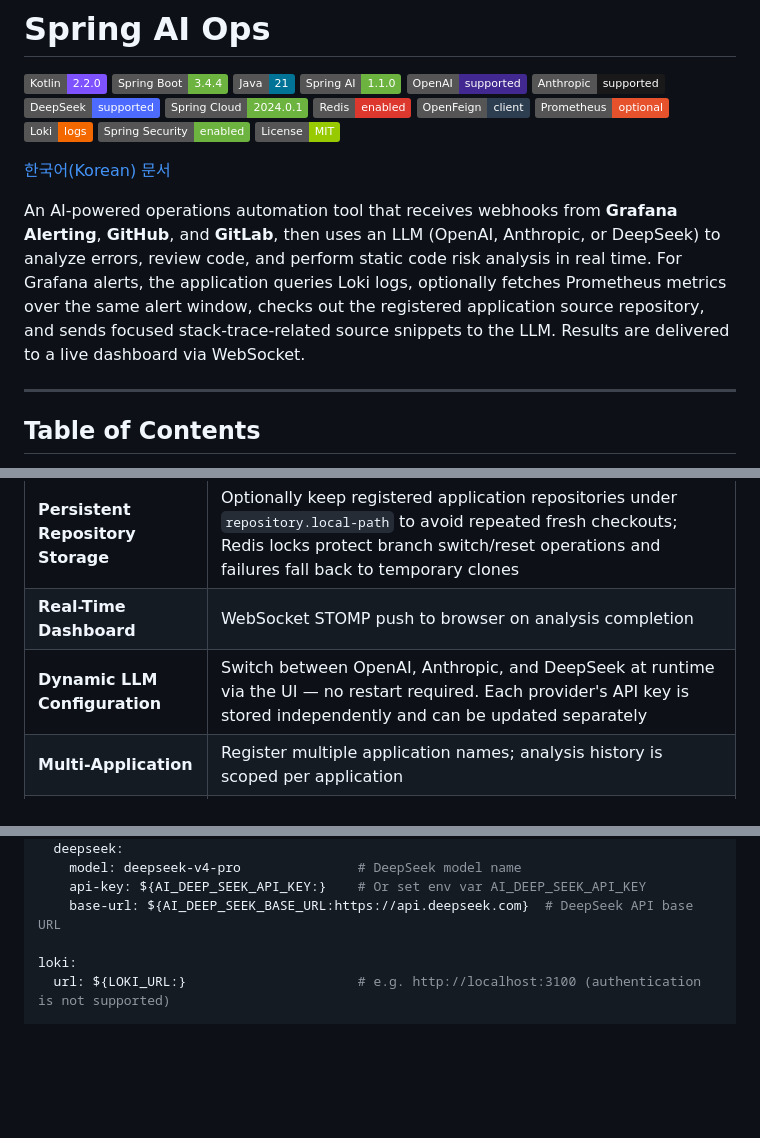
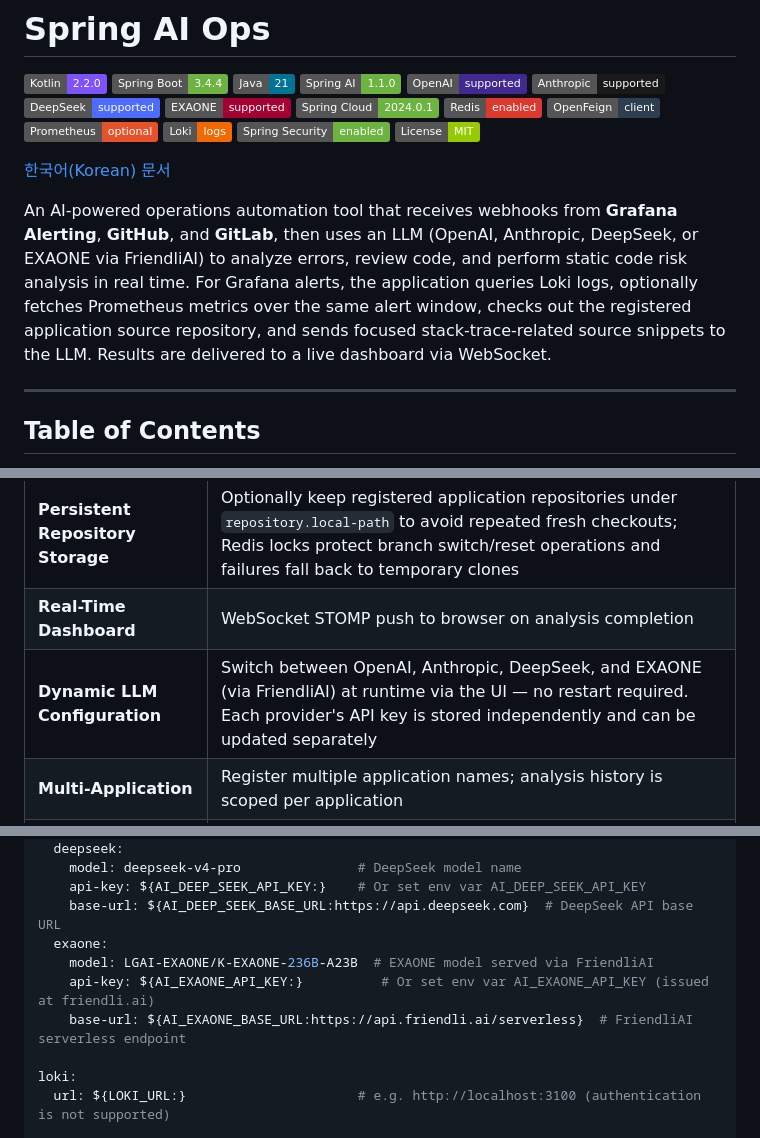
Before and after one commit to lyvius2/spring-ai-ops, a Markdown page: README.md, 3 parts joined by grey strips. Drawn GitHub-style; badges without logos; blank space fills up the shorter version.

Commit message:
README.md 내용 갱신

```diff
--- a/README.md
+++ b/README.md
@@ -7,6 +7,7 @@
 ![OpenAI](https://img.shields.io/badge/OpenAI-supported-412991?logo=openai&logoColor=white)
 ![Anthropic](https://img.shields.io/badge/Anthropic-supported-191919)
 ![DeepSeek](https://img.shields.io/badge/DeepSeek-supported-4D6BFE)
+![EXAONE](https://img.shields.io/badge/EXAONE-supported-A50034)
 ![Spring Cloud](https://img.shields.io/badge/Spring%20Cloud-2024.0.1-6DB33F)
 ![Redis](https://img.shields.io/badge/Redis-enabled-DC382D?logo=redis&logoColor=white)
 ![OpenFeign](https://img.shields.io/badge/OpenFeign-client-2C3E50)
@@ -17,7 +18,7 @@
 
 [한국어(Korean) 문서](README_KR.md)
 
-An AI-powered operations automation tool that receives webhooks from **Grafana Alerting**, **GitHub**, and **GitLab**, then uses an LLM (OpenAI, Anthropic, or DeepSeek) to analyze errors, review code, and perform static code risk analysis in real time. For Grafana alerts, the application queries Loki logs, optionally fetches Prometheus metrics over the same alert window, checks out the registered application source repository, and sends focused stack-trace-related source snippets to the LLM. Results are delivered to a live dashboard via WebSocket.
+An AI-powered operations automation tool that receives webhooks from **Grafana Alerting**, **GitHub**, and **GitLab**, then uses an LLM (OpenAI, Anthropic, DeepSeek, or EXAONE via FriendliAI) to analyze errors, review code, and perform static code risk analysis in real time. For Grafana alerts, the application queries Loki logs, optionally fetches Prometheus metrics over the same alert window, checks out the registered application source repository, and sends focused stack-trace-related source snippets to the LLM. Results are delivered to a live dashboard via WebSocket.
 
 ---
 
@@ -78,7 +79,7 @@ No relational database is used. Redis serves as the sole persistence layer — s
 | **Source Fix Suggestions** | Incident analysis can return structured source code suggestions (`filePath`, `originalCode`, `suggestionCode`, `description`, `lineNumber`) shown at the bottom of the AI Analysis panel with a side-by-side popup and copy action |
 | **Persistent Repository Storage** | Optionally keep registered application repositories under `repository.local-path` to avoid repeated fresh checkouts; Redis locks protect branch switch/reset operations and failures fall back to temporary clones |
 | **Real-Time Dashboard** | WebSocket STOMP push to browser on analysis completion |
-| **Dynamic LLM Configuration** | Switch between OpenAI, Anthropic, and DeepSeek at runtime via the UI — no restart required. Each provider's API key is stored independently and can be updated separately |
+| **Dynamic LLM Configuration** | Switch between OpenAI, Anthropic, DeepSeek, and EXAONE (via FriendliAI) at runtime via the UI — no restart required. Each provider's API key is stored independently and can be updated separately |
 | **Multi-Application** | Register multiple application names; analysis history is scoped per application |
 | **Zero-RDB Design** | Redis is the only data store; embedded Redis starts automatically in local dev |
 | **Virtual Thread Executor** | Webhook handlers return immediately; analysis runs on Java 21 virtual threads. LLM API calls are rate-limited via a dedicated Semaphore (default: 20 concurrent) |
@@ -447,6 +448,10 @@ ai:
     model: deepseek-v4-pro               # DeepSeek model name
     api-key: ${AI_DEEP_SEEK_API_KEY:}    # Or set env var AI_DEEP_SEEK_API_KEY
     base-url: ${AI_DEEP_SEEK_BASE_URL:https://api.deepseek.com}  # DeepSeek API base URL
+  exaone:
+    model: LGAI-EXAONE/K-EXAONE-236B-A23B  # EXAONE model served via FriendliAI
+    api-key: ${AI_EXAONE_API_KEY:}          # Or set env var AI_EXAONE_API_KEY (issued at friendli.ai)
+    base-url: ${AI_EXAONE_BASE_URL:https://api.friendli.ai/serverless}  # FriendliAI serverless endpoint
 
 loki:
   url: ${LOKI_URL:}                      # e.g. http://localhost:3100 (authentication is not supported)
```
Also changed, not shown: other parts of README.md (+4 -3 lines), README_KR.md (+9 -4 lines).
